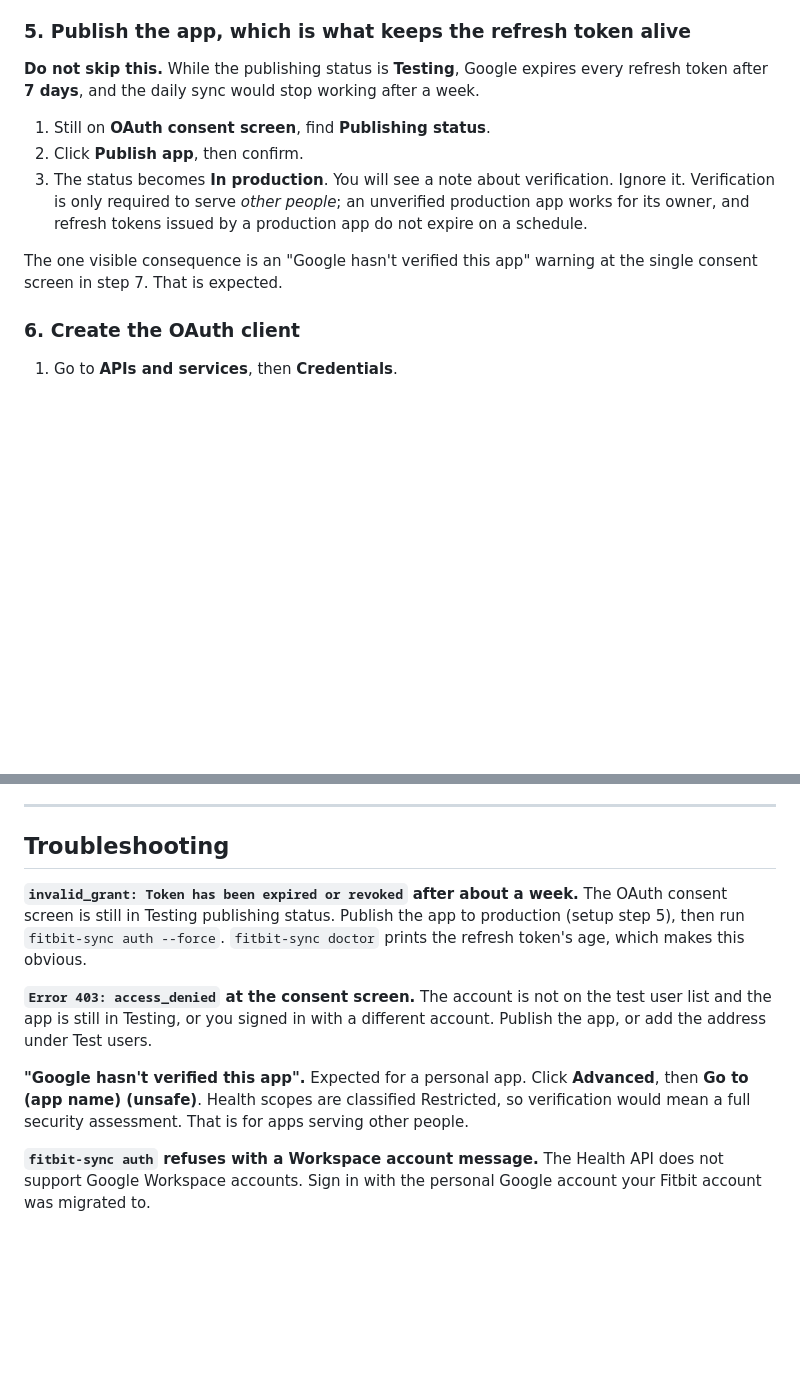
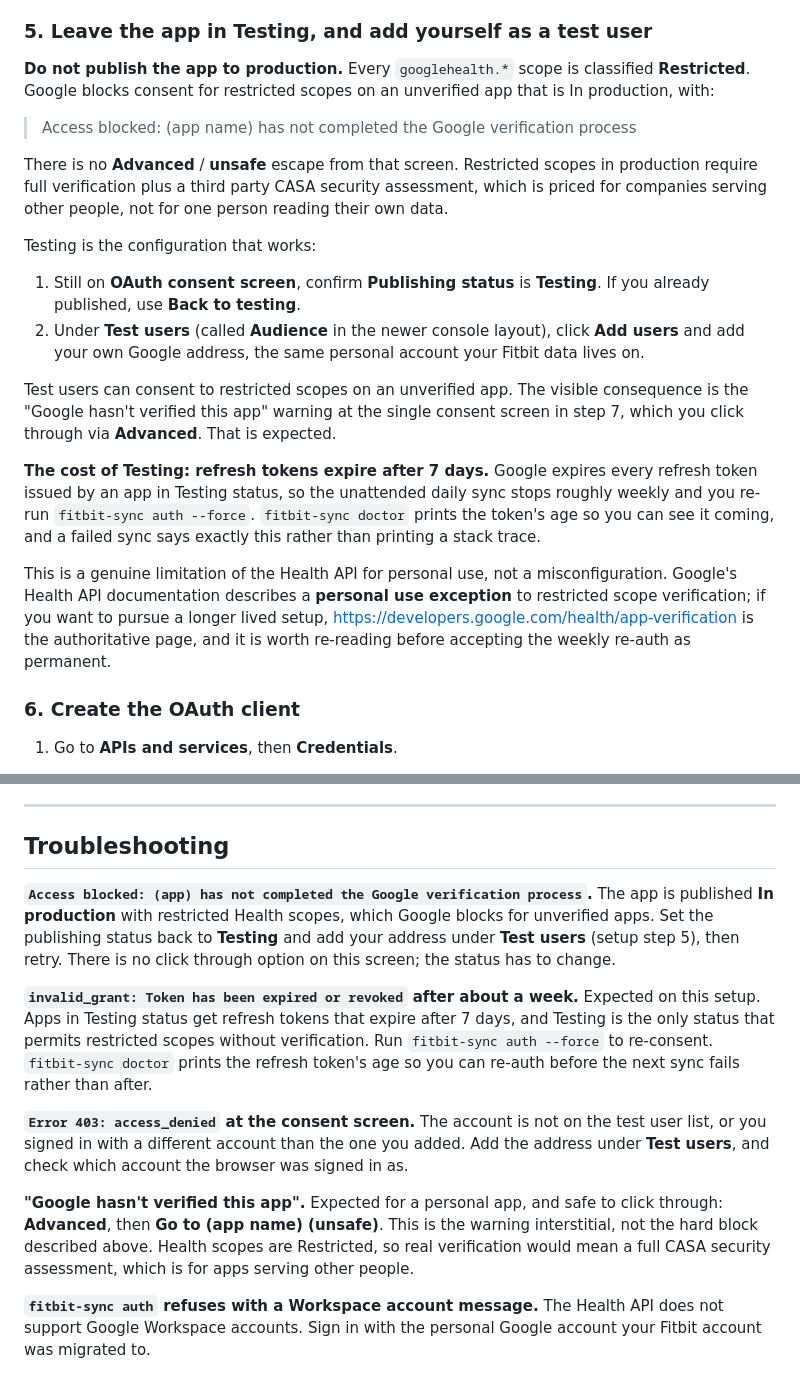
Before and after one commit to slsah30/WalkieClaw, a Markdown page: fitbit-pipeline/README.md, 2 parts joined by grey strips. Rendered like a GitHub page; blank space fills up the shorter version.

Commit message:
Correct the OAuth publishing status guidance
Setup step 5 told the user to publish the app to production and ignore the
verification notice, on the theory that publishing status alone governs
refresh token lifetime. A live consent attempt disproved it: an unverified
production app requesting googlehealth.* scopes is hard blocked with
"Access blocked: (app) has not completed the Google verification process",
and that screen has no Advanced/unsafe click through.

Restricted scopes only reach consent from Testing status, where the
requester is a test user. That caps refresh tokens at 7 days, so the
unattended sync needs one browser re-consent per week. Documented as an
operational cost rather than a bug, with the personal use exception in
Google's Health API verification docs noted as the open item.

Also restates the acceptance criterion this breaks instead of leaving it
looking satisfied.

Co-Authored-By: Claude Opus 5 <noreply@anthropic.com>
Claude-Session: https://claude.ai/code/session_015KSxX18huVRe5KkHuuduWd

```diff
--- a/fitbit-pipeline/README.md
+++ b/fitbit-pipeline/README.md
@@ -86,21 +86,44 @@ This takes about ten minutes and costs nothing.
    are printed by `fitbit-sync doctor` and documented in `docs/api-findings.md`.
 5. Test users: add your own Google address. Click **Save and continue**.
 
-### 5. Publish the app, which is what keeps the refresh token alive
+### 5. Leave the app in Testing, and add yourself as a test user
 
-**Do not skip this.** While the publishing status is **Testing**, Google expires
-every refresh token after **7 days**, and the daily sync would stop working after
-a week.
+**Do not publish the app to production.** Every `googlehealth.*` scope is
+classified **Restricted**. Google blocks consent for restricted scopes on an
+unverified app that is In production, with:
 
-1. Still on **OAuth consent screen**, find **Publishing status**.
-2. Click **Publish app**, then confirm.
-3. The status becomes **In production**. You will see a note about verification.
-   Ignore it. Verification is only required to serve *other people*; an unverified
-   production app works for its owner, and refresh tokens issued by a production
-   app do not expire on a schedule.
+> Access blocked: (app name) has not completed the Google verification process
 
-The one visible consequence is an "Google hasn't verified this app" warning at
-the single consent screen in step 7. That is expected.
+There is no **Advanced** / **unsafe** escape from that screen. Restricted scopes
+in production require full verification plus a third party CASA security
+assessment, which is priced for companies serving other people, not for one
+person reading their own data.
+
+Testing is the configuration that works:
+
+1. Still on **OAuth consent screen**, confirm **Publishing status** is **Testing**.
+   If you already published, use **Back to testing**.
+2. Under **Test users** (called **Audience** in the newer console layout), click
+   **Add users** and add your own Google address, the same personal account your
+   Fitbit data lives on.
+
+Test users can consent to restricted scopes on an unverified app. The visible
+consequence is the "Google hasn't verified this app" warning at the single
+consent screen in step 7, which you click through via **Advanced**. That is
+expected.
+
+**The cost of Testing: refresh tokens expire after 7 days.** Google expires every
+refresh token issued by an app in Testing status, so the unattended daily sync
+stops roughly weekly and you re-run `fitbit-sync auth --force`. `fitbit-sync
+doctor` prints the token's age so you can see it coming, and a failed sync says
+exactly this rather than printing a stack trace.
+
+This is a genuine limitation of the Health API for personal use, not a
+misconfiguration. Google's Health API documentation describes a **personal use
+exception** to restricted scope verification; if you want to pursue a
+longer lived setup, <https://developers.google.com/health/app-verification> is
+the authoritative page, and it is worth re-reading before accepting the weekly
+re-auth as permanent.
 
 ### 6. Create the OAuth client
 
@@ -316,20 +339,29 @@ applied automatically, inside a transaction, on the next run.
 
 ## Troubleshooting
 
+**`Access blocked: (app) has not completed the Google verification process`.**
+The app is published **In production** with restricted Health scopes, which
+Google blocks for unverified apps. Set the publishing status back to **Testing**
+and add your address under **Test users** (setup step 5), then retry. There is no
+click through option on this screen; the status has to change.
+
 **`invalid_grant: Token has been expired or revoked` after about a week.**
-The OAuth consent screen is still in Testing publishing status. Publish the app
-to production (setup step 5), then run `fitbit-sync auth --force`.
-`fitbit-sync doctor` prints the refresh token's age, which makes this obvious.
+Expected on this setup. Apps in Testing status get refresh tokens that expire
+after 7 days, and Testing is the only status that permits restricted scopes
+without verification. Run `fitbit-sync auth --force` to re-consent.
+`fitbit-sync doctor` prints the refresh token's age so you can re-auth before the
+next sync fails rather than after.
 
 **`Error 403: access_denied` at the consent screen.**
-The account is not on the test user list and the app is still in Testing, or you
-signed in with a different account. Publish the app, or add the address under
-Test users.
+The account is not on the test user list, or you signed in with a different
+account than the one you added. Add the address under **Test users**, and check
+which account the browser was signed in as.
 
 **"Google hasn't verified this app".**
-Expected for a personal app. Click **Advanced**, then **Go to (app name) (unsafe)**.
-Health scopes are classified Restricted, so verification would mean a full
-security assessment. That is for apps serving other people.
+Expected for a personal app, and safe to click through: **Advanced**, then
+**Go to (app name) (unsafe)**. This is the warning interstitial, not the hard
+block described above. Health scopes are Restricted, so real verification would
+mean a full CASA security assessment, which is for apps serving other people.
 
 **`fitbit-sync auth` refuses with a Workspace account message.**
 The Health API does not support Google Workspace accounts. Sign in with the
```
Also changed, not shown: fitbit-pipeline/docs/api-findings.md (+33 -7 lines).
